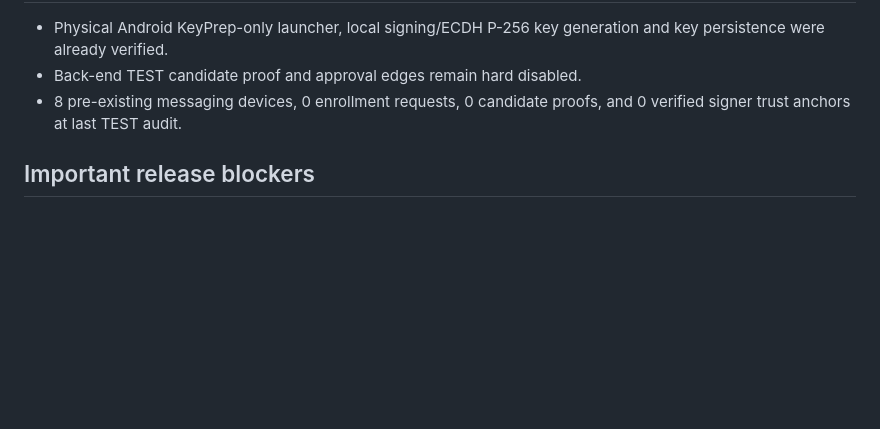
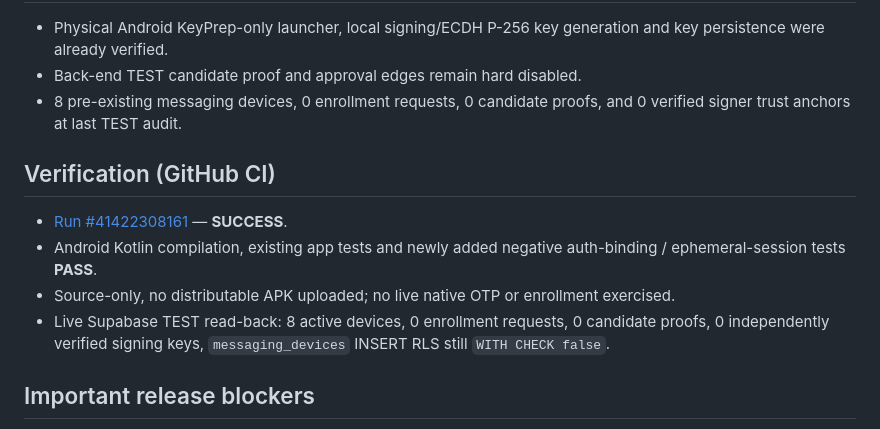
Before and after one commit to oreadsachin400-dev/bharathlink-demo, a Markdown page: docs/Native-Auth-Account-Binding-TEST-2026-11-02.md, the part around the change. Drawn GitHub-style; blank space fills up the shorter version.

Commit message:
Finalize native TEST auth handover with verified CI PASS and unchanged Supabase device state

```diff
--- a/docs/Native-Auth-Account-Binding-TEST-2026-11-02.md
+++ b/docs/Native-Auth-Account-Binding-TEST-2026-11-02.md
@@ -18,6 +18,12 @@ The physical KeyPrep TEST app previously generated and retained P-256 signing an
 - Back-end TEST candidate proof and approval edges remain hard disabled.
 - 8 pre-existing messaging devices, 0 enrollment requests, 0 candidate proofs, and 0 verified signer trust anchors at last TEST audit.
 
+## Verification (GitHub CI)
+- [Run #41422308161](https://github.com/oreadsachin400-dev/bharathlink-demo/actions/runs/41422308161) — **SUCCESS**.
+- Android Kotlin compilation, existing app tests and newly added negative auth-binding / ephemeral-session tests **PASS**.
+- Source-only, no distributable APK uploaded; no live native OTP or enrollment exercised.
+- Live Supabase TEST read-back: 8 active devices, 0 enrollment requests, 0 candidate proofs, 0 independently verified signing keys, `messaging_devices` INSERT RLS still `WITH CHECK false`.
+
 ## Important release blockers
 - **Signing-key continuity**: GitHub runner's ephemeral debug signing key may not match the certificate of the installed KeyPrep APK. Android requires the same package ID and signing identity to update without uninstall; uninstall would delete the previously tested keys. **Do not distribute the CI debug APK** or ask for uninstall. Secure stable signing is a prerequisite to a safe installed-app update.
 - **OTP template configuration**: Existing Supabase TEST email template must send a numeric OTP (`{{ .Token }}`). If it currently sends only a magic link, the native OTP form cannot complete. This configuration has not been verified or changed.
```
